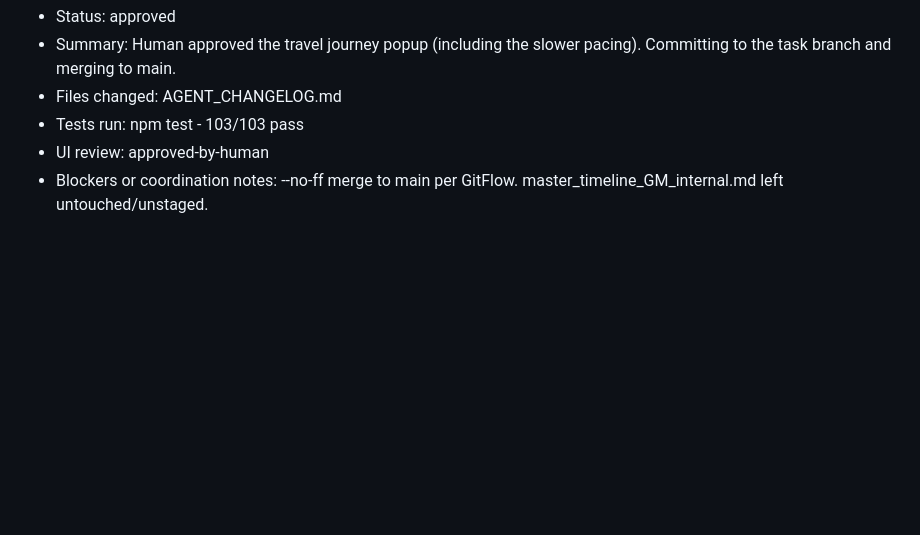
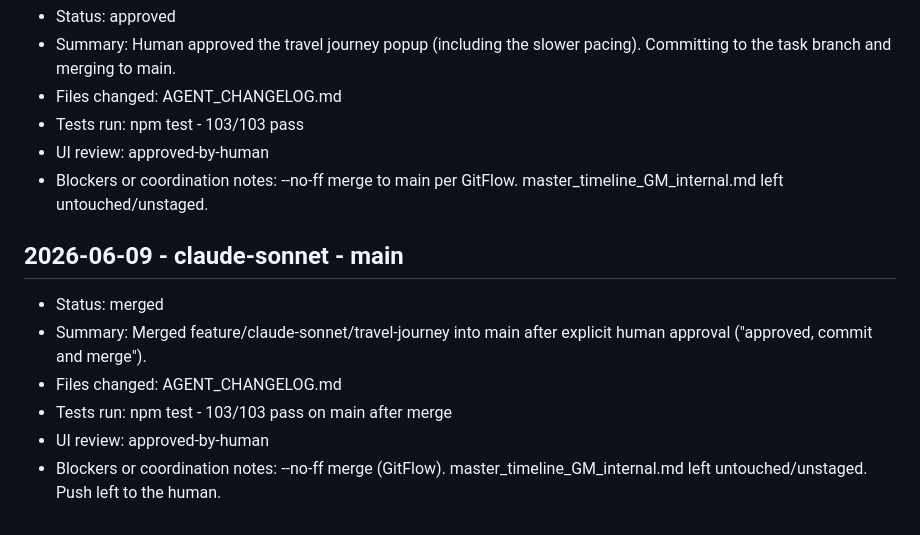
Before and after one commit to lesov/roleplay, a Markdown page: AGENT_CHANGELOG.md, the part around the change. GitHub-like rendering; blank space fills up the shorter version.

Commit message:
Record travel journey merge
Co-Authored-By: Claude Opus 4.8 <noreply@anthropic.com>

```diff
--- a/AGENT_CHANGELOG.md
+++ b/AGENT_CHANGELOG.md
@@ -490,3 +490,12 @@
 - Tests run: npm test - 103/103 pass
 - UI review: approved-by-human
 - Blockers or coordination notes: --no-ff merge to main per GitFlow. master_timeline_GM_internal.md left untouched/unstaged.
+
+## 2026-06-09 - claude-sonnet - main
+
+- Status: merged
+- Summary: Merged feature/claude-sonnet/travel-journey into main after explicit human approval ("approved, commit and merge").
+- Files changed: AGENT_CHANGELOG.md
+- Tests run: npm test - 103/103 pass on main after merge
+- UI review: approved-by-human
+- Blockers or coordination notes: --no-ff merge (GitFlow). master_timeline_GM_internal.md left untouched/unstaged. Push left to the human.
```
